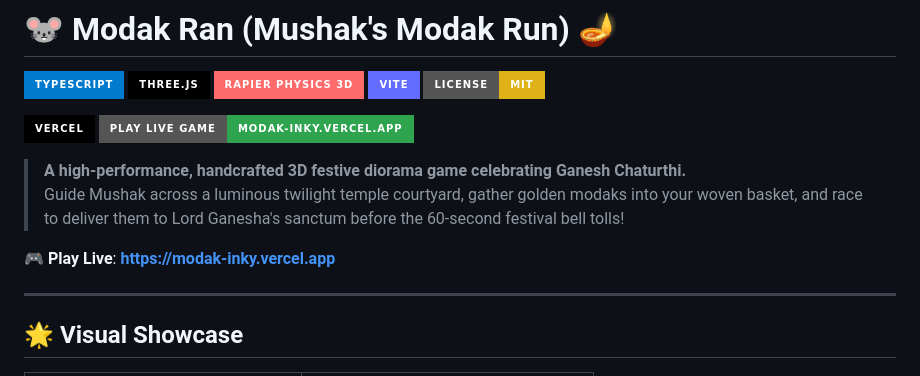
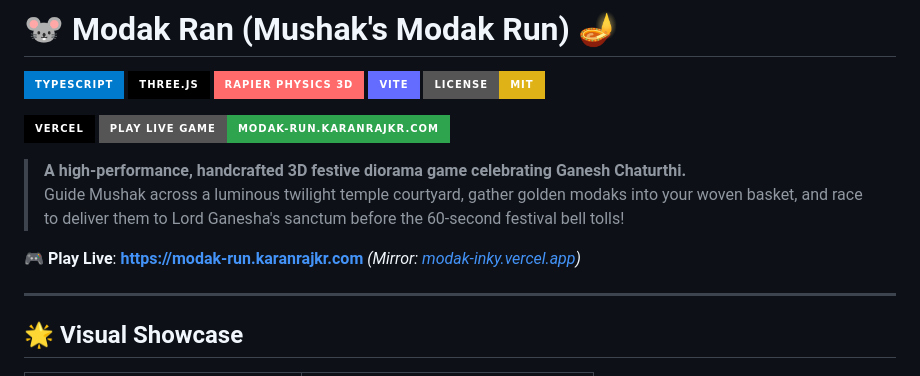
Before and after one commit to Karan-Raj-KR/modak-ran, a Markdown page: README.md, the part around the change. Rendered like a GitHub page; badges without logos.

Commit message:
docs: update custom domain link to https://modak-run.karanrajkr.com

```diff
--- a/README.md
+++ b/README.md
@@ -6,13 +6,13 @@
 [![Vite](https://img.shields.io/badge/Vite-646CFF?style=for-the-badge&logo=vite&logoColor=white)](https://vitejs.dev/)
 [![License: MIT](https://img.shields.io/badge/License-MIT-yellow.svg?style=for-the-badge)](https://opensource.org/licenses/MIT)
 
-[![Vercel](https://img.shields.io/badge/Vercel-000000?style=for-the-badge&logo=vercel&logoColor=white)](https://modak-inky.vercel.app)
-[![Live Demo](https://img.shields.io/badge/Play_Live_Game-modak--inky.vercel.app-2ea44f?style=for-the-badge&logo=google-chrome&logoColor=white)](https://modak-inky.vercel.app)
+[![Vercel](https://img.shields.io/badge/Vercel-000000?style=for-the-badge&logo=vercel&logoColor=white)](https://modak-run.karanrajkr.com)
+[![Live Demo](https://img.shields.io/badge/Play_Live_Game-modak--run.karanrajkr.com-2ea44f?style=for-the-badge&logo=google-chrome&logoColor=white)](https://modak-run.karanrajkr.com)
 
 > **A high-performance, handcrafted 3D festive diorama game celebrating Ganesh Chaturthi.**
 > Guide Mushak across a luminous twilight temple courtyard, gather golden modaks into your woven basket, and race to deliver them to Lord Ganesha's sanctum before the 60-second festival bell tolls!
 
-🎮 **Play Live**: [**https://modak-inky.vercel.app**](modak-run.karanrajkr.com)
+🎮 **Play Live**: [**https://modak-run.karanrajkr.com**](https://modak-run.karanrajkr.com) *(Mirror: [modak-inky.vercel.app](https://modak-inky.vercel.app))*
 
 ---
 
```
